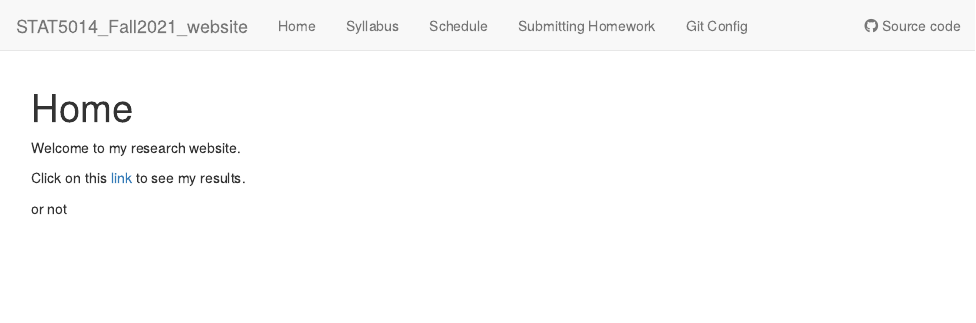
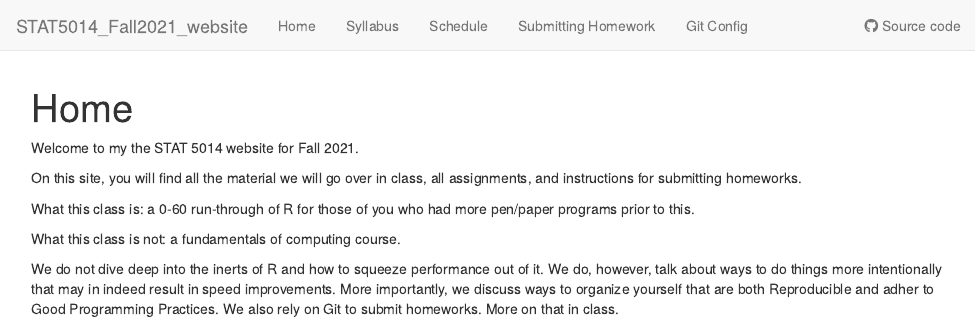
Before and after one commit to rsettlage/STAT5014_Fall2021, an R Markdown document (analysis/index.Rmd): the page in a window 1100 px wide, from its top. Rendered offline with R 4.5, knitr and Pandoc, with nearby package versions; drawn as R Markdown's standard HTML page in place of the format the file asks for.

Commit message:
wflow_publish(republish = TRUE, all = TRUE, update = TRUE)

```diff
--- a/analysis/index.Rmd
+++ b/analysis/index.Rmd
@@ -8,8 +8,12 @@ editor_options:
   chunk_output_type: console
 ---
 
-Welcome to my research website.
+Welcome to my the STAT 5014 website for Fall 2021.
 
-Click on this [link](first-analysis.html) to see my results.
+On this site, you will find all the material we will go over in class, all assignments, and instructions for submitting homeworks.
 
-or not
+What this class is: a 0-60 run-through of R for those of you who had more pen/paper programs prior to this.
+
+What this class is not: a fundamentals of computing course.
+
+We do not dive deep into the inerts of R and how to squeeze performance out of it.  We do, however, talk about ways to do things more intentionally that may in indeed result in speed improvements.  More importantly, we discuss ways to organize yourself that are both Reproducible and adher to Good Programming Practices.  We also rely on Git to submit homeworks.  More on that in class.
```
Also changed, not shown: 1 other file.
